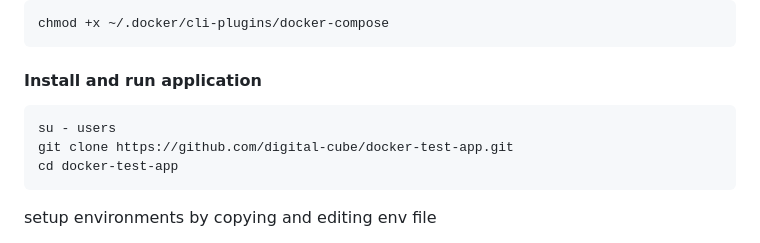
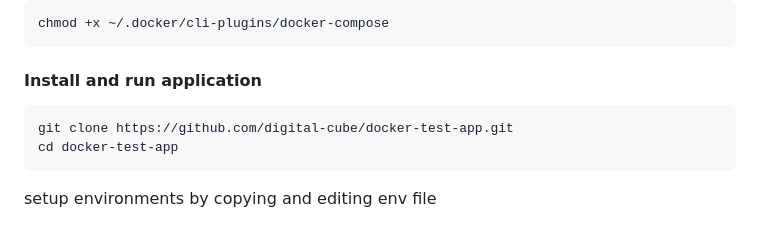
Before and after one commit to digital-cube/docker-test-app, a Markdown page: README.md, the part around the change. Rendered like a GitHub page.

````diff
--- a/README.md
+++ b/README.md
@@ -118,7 +118,6 @@ chmod +x ~/.docker/cli-plugins/docker-compose
 
 #### Install and run application
 ```
-su - users
 git clone https://github.com/digital-cube/docker-test-app.git
 cd docker-test-app
 ```
````
